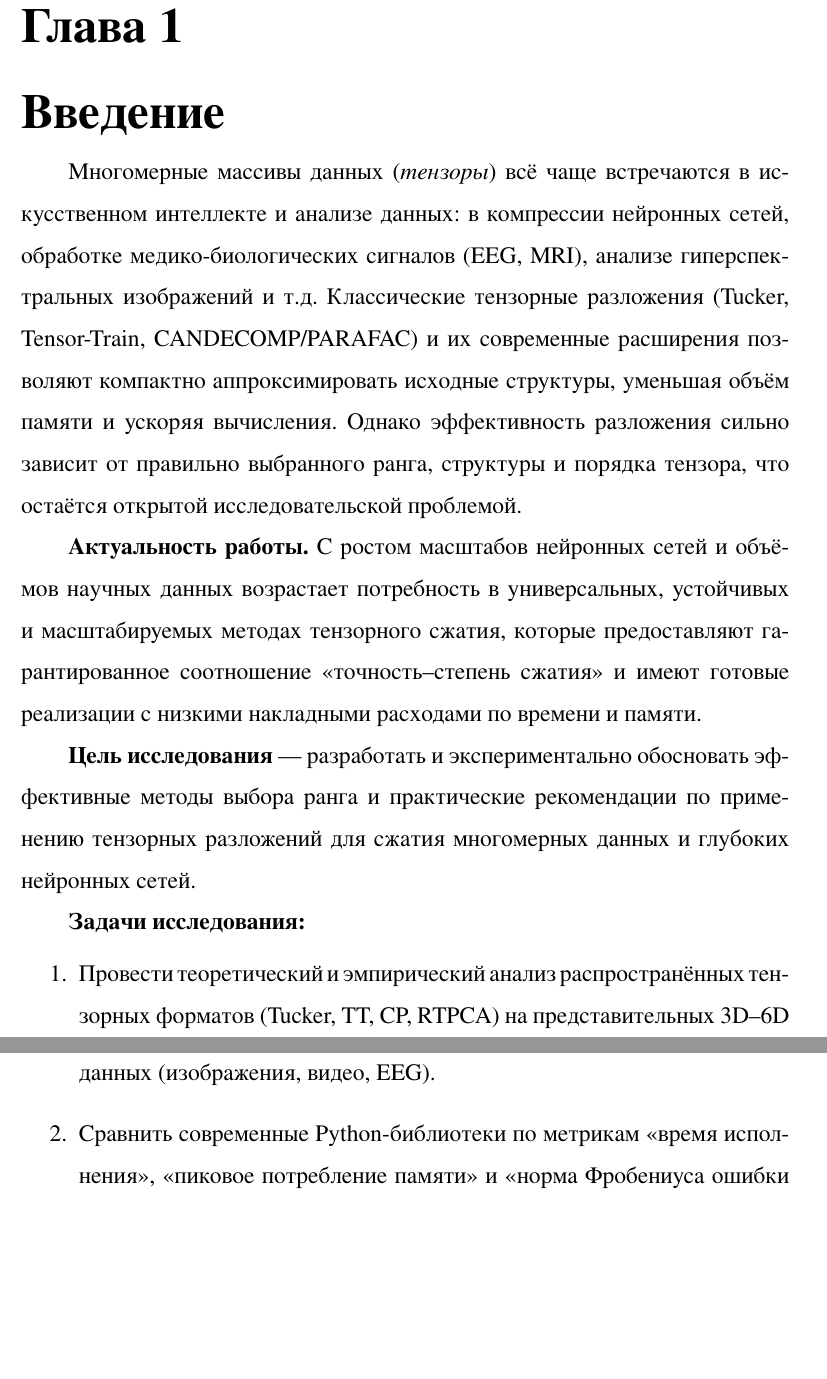
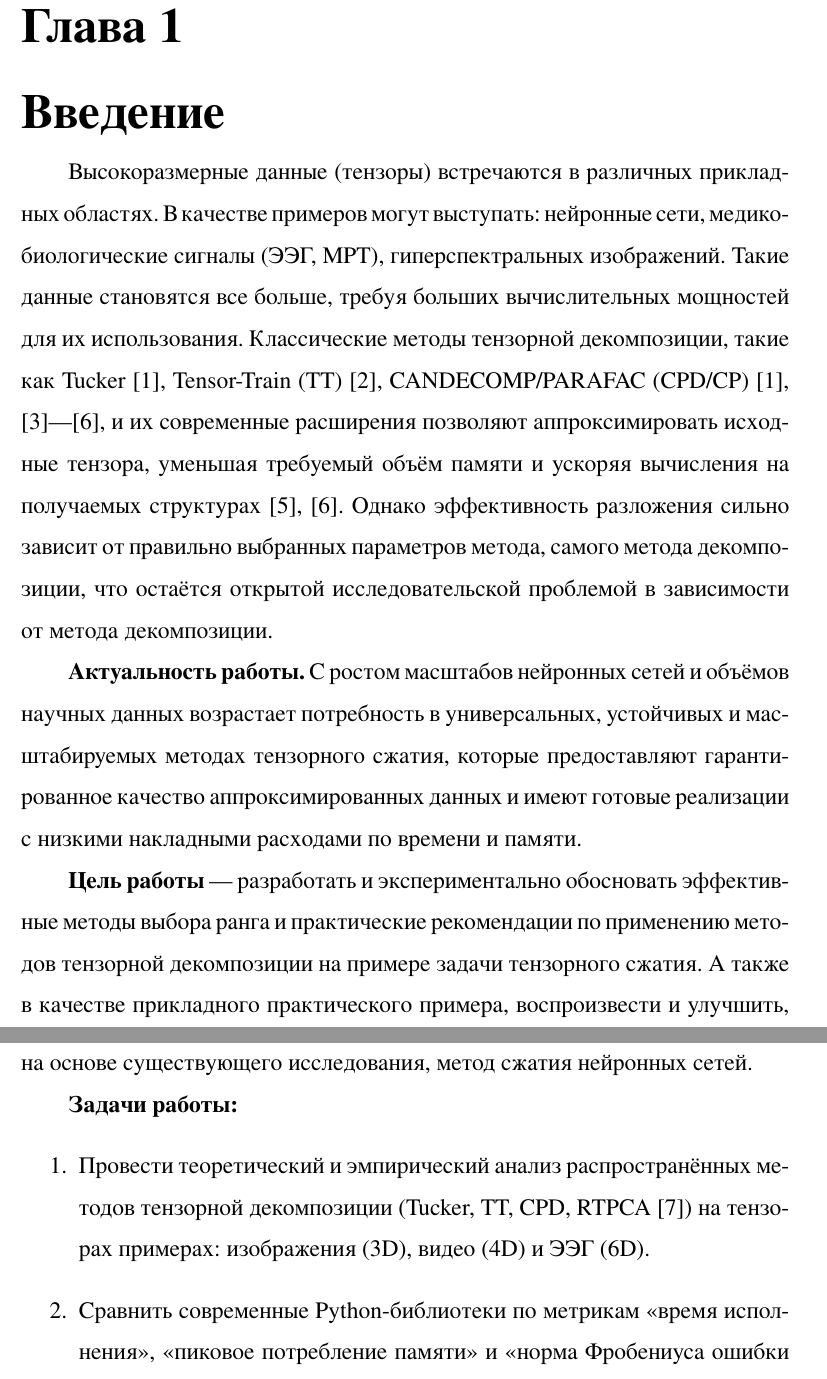
Before and after one commit to Innopolis-tensor-compression/thesis-annotation, a LaTeX thesis (thesis_annotation.tex, which reads chapters/chapter1.tex): two parts of pages 3 and 4 of 21 before the commit and two parts of pages 3 and 4 of 22 after it, joined at a grey line, cut so that both start at the same text, the shorter picture padded with empty space. The pictures show the PDF file thesis_annotation.pdf that the author committed with the source.

Commit message:
форматирование введения

```diff
--- a/chapters/chapter1.tex
+++ b/chapters/chapter1.tex
@@ -3,16 +3,15 @@
 
 \chaptermark{Введение}
 
-Многомерные массивы данных (\emph{тензоры}) всё чаще встречаются в искусственном интеллекте и анализе данных: в компрессии нейронных сетей, обработке медико-биологических сигналов (EEG, MRI), анализе гиперспектральных изображений и т.д. Классические тензорные разложения (Tucker, Tensor-Train, CANDECOMP/PARAFAC) и их современные расширения позволяют компактно аппроксимировать исходные структуры, уменьшая объём памяти и ускоряя вычисления. Однако эффективность разложения сильно зависит от правильно выбранного ранга, структуры и порядка тензора, что остаётся открытой исследовательской проблемой.
+Высокоразмерные данные (тензоры) встречаются в различных прикладных областях. В качестве примеров могут выступать: нейронные сети, медико-биологические сигналы (ЭЭГ, МРТ), гиперспектральных изображений. Такие данные становятся все больше, требуя больших вычислительных мощностей для их использования. Классические методы тензорной декомпозиции, такие как Tucker~\cite{tensorly_parafac_tucker}, Tensor-Train (TT)~\cite{tensorly_tensor_train}, CANDECOMP/PARAFAC (CPD/CP)~\cite{tensorly_parafac_tucker, tensorly_parafac_2, tensorly_parafac_3, tensor_decompositions_for_data_science, tensor_computation_for_data_analysis}, и их современные расширения позволяют аппроксимировать исходные тензора, уменьшая требуемый объём памяти и ускоряя вычисления на получаемых структурах~\cite{tensor_decompositions_for_data_science, tensor_computation_for_data_analysis}. Однако эффективность разложения сильно зависит от правильно выбранных параметров метода, самого метода декомпозиции, что остаётся открытой исследовательской проблемой в зависимости от метода декомпозиции.
 
-\textbf{Актуальность работы.}
-С ростом масштабов нейронных сетей и объёмов научных данных возрастает потребность в универсальных, устойчивых и масштабируемых методах тензорного сжатия, которые предоставляют гарантированное соотношение «точность–степень сжатия» и имеют готовые реализации с низкими накладными расходами по времени и памяти.
+\textbf{Актуальность работы.} С ростом масштабов нейронных сетей и объёмов научных данных возрастает потребность в универсальных, устойчивых и масштабируемых методах тензорного сжатия, которые предоставляют гарантированное качество аппроксимированных данных и имеют готовые реализации с низкими накладными расходами по времени и памяти.
 
-\textbf{Цель исследования} — разработать и экспериментально обосновать эффективные методы выбора ранга и практические рекомендации по применению тензорных разложений для сжатия многомерных данных и глубоких нейронных сетей.
+\textbf{Цель работы} — разработать и экспериментально обосновать эффективные методы выбора ранга и практические рекомендации по применению методов тензорной декомпозиции на примере задачи тензорного сжатия. А также в качестве прикладного практического примера, воспроизвести и улучшить, на основе существующего исследования, метод сжатия нейронных сетей.
 
-\textbf{Задачи исследования:}
+\textbf{Задачи работы:}
 \begin{enumerate}
-  \item Провести теоретический и эмпирический анализ распространённых тензорных форматов (Tucker, TT, CP, RTPCA) на представительных 3D–6D данных (изображения, видео, EEG).
+  \item Провести теоретический и эмпирический анализ распространённых методов тензорной декомпозиции (Tucker, TT, CPD, RTPCA~\cite{rtpca_method}) на тензорах примерах: изображения (3D), видео (4D) и ЭЭГ (6D).
   \item Сравнить современные Python-библиотеки по метрикам «время исполнения», «пиковое потребление памяти» и «норма Фробениуса ошибки восстановления».
   \item Разработать алгоритм автоматического выбора ранга для форматов Tucker и TT, обеспечивающий заданное отношение сжатия при минимальной ошибке.
   \item Интегрировать алгоритм в конвейер сжатия сверточных и полносвязных слоёв и предоставить открытый Python-код.
```
Also changed, not shown: thesis_annotation.pdf.
